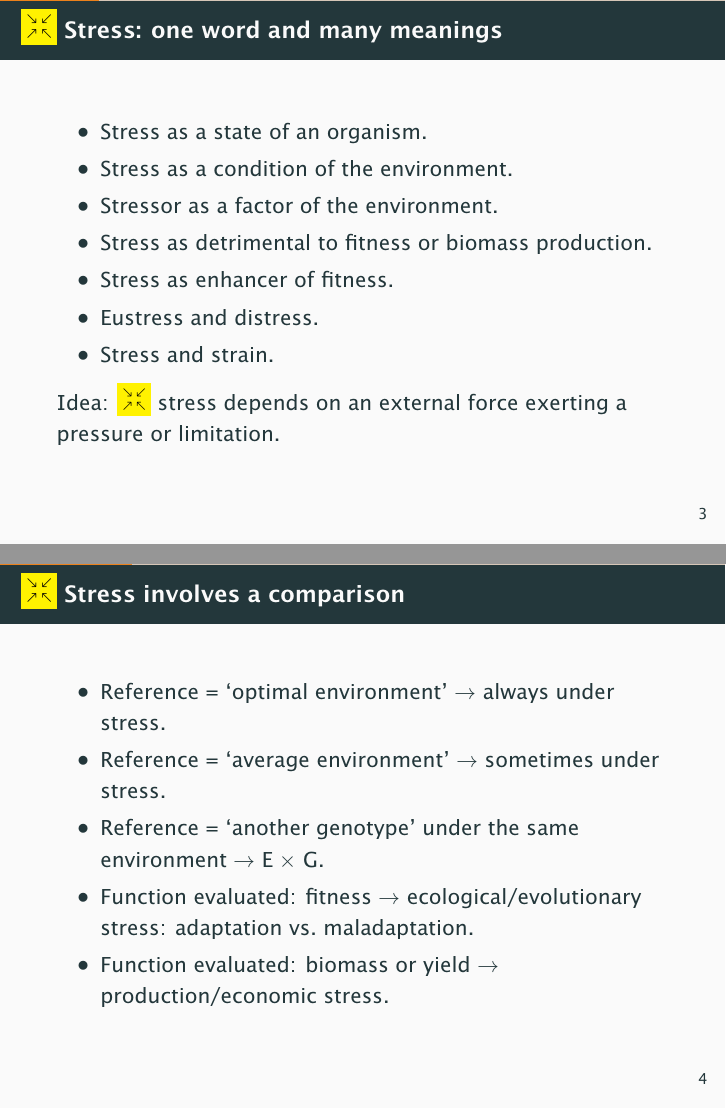
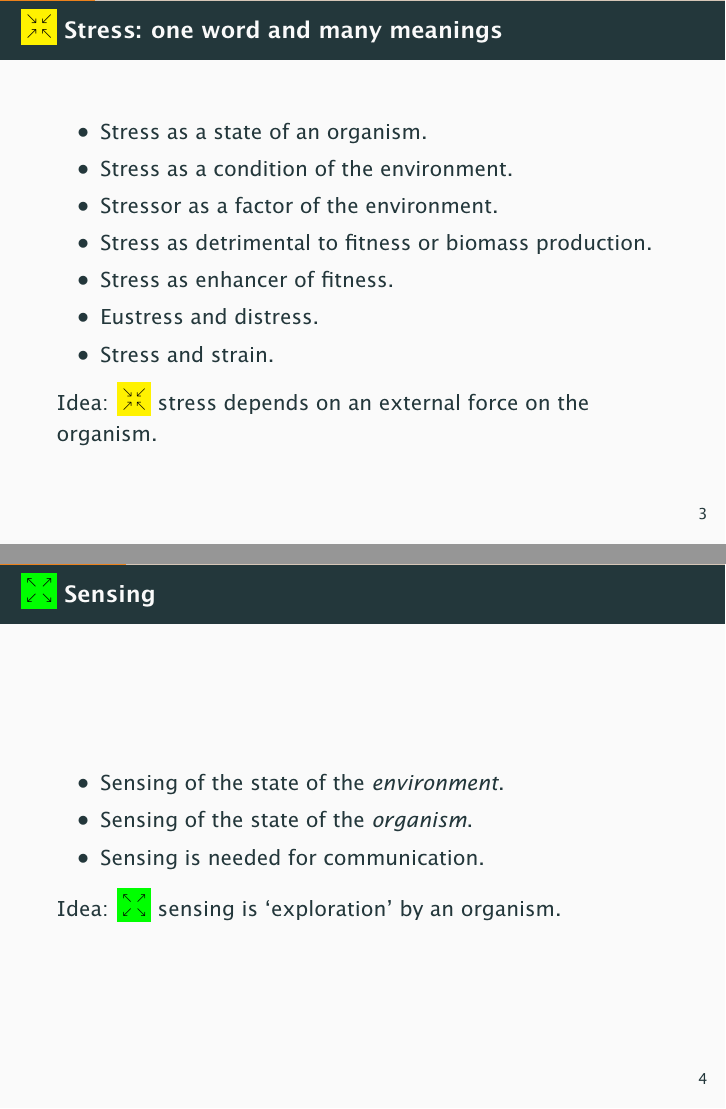
Before and after one commit to aphalo/forecasting-talk, LaTeX slides (info4plants-Rovaniemi-2023.tex): pages 4 and 5 of 31 before the commit and pages 4 and 5 of 32 after it, joined at a grey line. The pictures show the PDF file info4plants-Rovaniemi-2023.pdf that the author committed with the source.

Commit message:
Add RFR-density and PET-UVB plots
Delete slide of reference for stress

```diff
--- a/info4plants-Rovaniemi-2023.tex
+++ b/info4plants-Rovaniemi-2023.tex
@@ -246,27 +246,26 @@
     \item Eustress and distress.
     \item Stress and strain.
   \end{itemize}
-  Idea: \stressicon\ stress depends on an external force exerting a pressure or limitation.
+  Idea: \stressicon\ stress depends on an external force on the organism.
 \end{frame}
 
-\begin{frame}{\stressicon\ Stress involves a comparison}
+%\begin{frame}{\stressicon\ Stress involves a comparison}
+%  \begin{itemize}
+%    \item Reference = `optimal environment' $\to$ always under stress.
+%    \item Reference = `average environment' $\to$ sometimes under stress.
+%    \item Reference = `another genotype' under the same environment $\to$ E $\times$ G.
+%    \item Function evaluated: fitness $\to$ ecological/evolutionary stress: adaptation vs.\ maladaptation.
+%    \item Function evaluated: biomass or yield $\to$ production/economic stress.
+%  \end{itemize}
+%\end{frame}
+%
+\begin{frame}{\senseicon\ Sensing}
   \begin{itemize}
-    \item Reference = `optimal environment' $\to$ always under stress.
-    \item Reference = `average environment' $\to$ sometimes under stress.
-    \item Reference = `another genotype' under the same environment $\to$ E $\times$ G.
-    \item Function evaluated: fitness $\to$ ecological/evolutionary stress: adaptation vs.\ maladaptation.
-    \item Function evaluated: biomass or yield $\to$ production/economic stress.
+    \item Sensing of the state of the \emph{environment}.
+    \item Sensing of the state of the \emph{organism}.
+    \item Sensing is needed for communication.
   \end{itemize}
-\end{frame}
-
-\begin{frame}{\senseicon\ Sensing: one word and many meanings}
-  \begin{itemize}
-    \item Sensing of the state of environment.
-    \item Sensing of the internal state of an organism.
-    \item Sensing as detrimental to fitness or biomass production.
-    \item Sensing as enhancer of fitness or biomass production.
-  \end{itemize}
-  Idea: \senseicon\ sensing is `exploration' and acquisition of information by an organism.
+  Idea: \senseicon\ sensing is `exploration' by an organism.
 \end{frame}
 
 \begin{frame}{\stressicon\ $\rightleftarrows$ \senseicon\ Stress and sensing are intertwined}
```
Also changed, not shown: figures/PET-SW-2020-2022.png (added), figures/PET-UVB-2020-2022.png (added), figures/RFR-density.png (added), info4plants-Rovaniemi-2023.pdf, info4plants-Rovaniemi-2023.tex (27 more changed lines), 2 other files.
